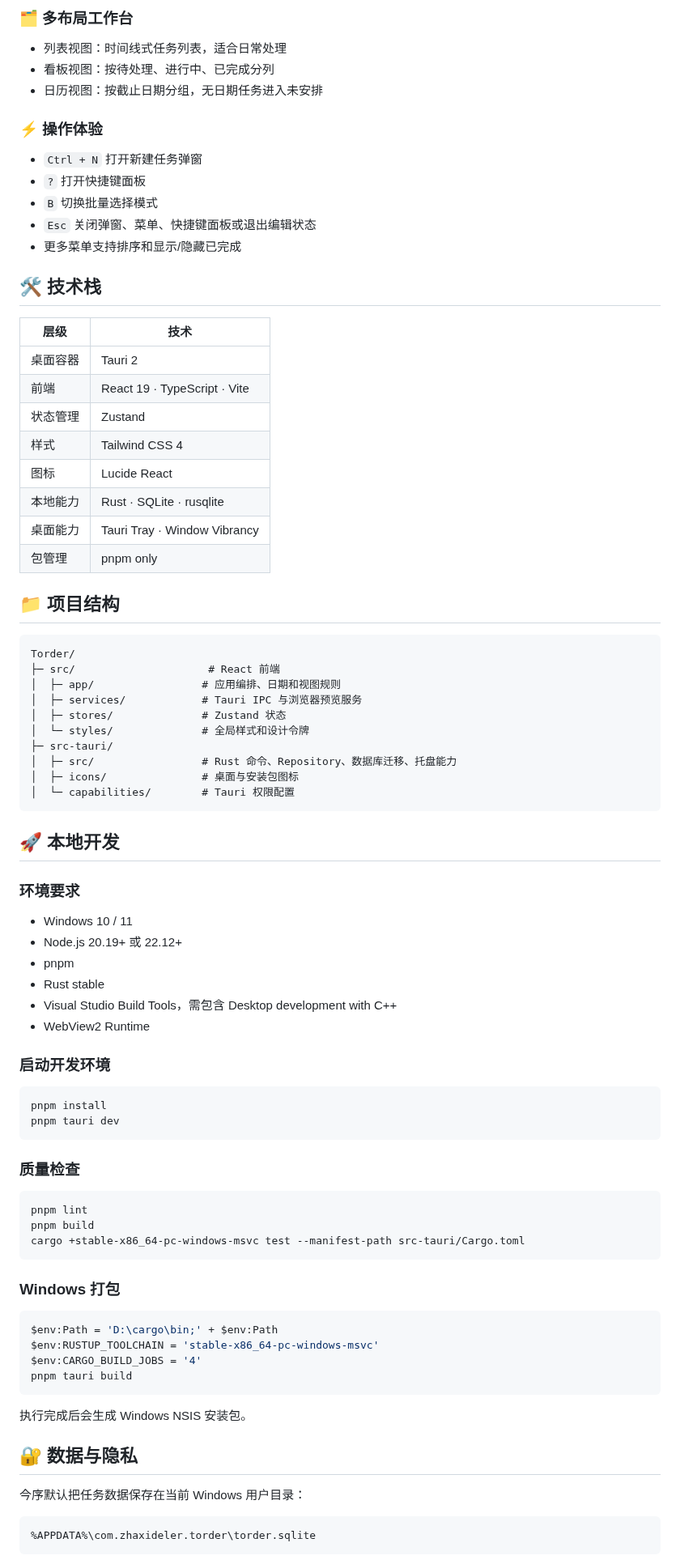
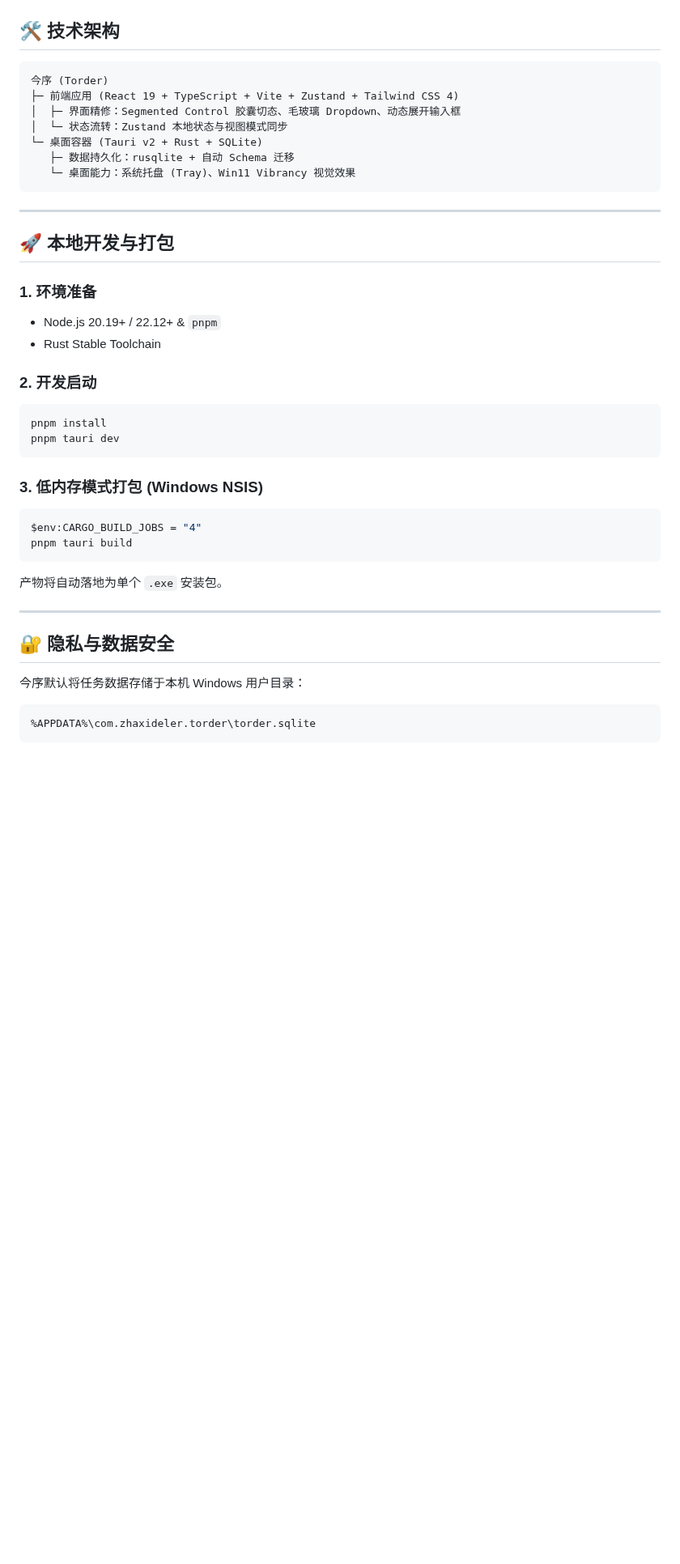
Before and after one commit to kelongyan/Torder, a Markdown page: README.md, the part around one of its changes. Shown at 81% size. Rendered like a GitHub page; blank space fills up the shorter version.

````diff
--- a/README.md
+++ b/README.md
@@ -54,86 +62,42 @@
 
-### 🗂️ 多布局工作台
-
-- 列表视图：时间线式任务列表，适合日常处理
-- 看板视图：按待处理、进行中、已完成分列
-- 日历视图：按截止日期分组，无日期任务进入未安排
-
-### ⚡ 操作体验
-
-- `Ctrl + N` 打开新建任务弹窗
-- `?` 打开快捷键面板
-- `B` 切换批量选择模式
-- `Esc` 关闭弹窗、菜单、快捷键面板或退出编辑状态
-- 更多菜单支持排序和显示/隐藏已完成
-
-## 🛠️ 技术栈
-
-| 层级 | 技术 |
-| --- | --- |
-| 桌面容器 | Tauri 2 |
-| 前端 | React 19 · TypeScript · Vite |
-| 状态管理 | Zustand |
-| 样式 | Tailwind CSS 4 |
-| 图标 | Lucide React |
-| 本地能力 | Rust · SQLite · rusqlite |
-| 桌面能力 | Tauri Tray · Window Vibrancy |
-| 包管理 | pnpm only |
-
-## 📁 项目结构
+## 🛠️ 技术架构
 
 ```text
-Torder/
-├─ src/                     # React 前端
-│  ├─ app/                 # 应用编排、日期和视图规则
-│  ├─ services/            # Tauri IPC 与浏览器预览服务
-│  ├─ stores/              # Zustand 状态
-│  └─ styles/              # 全局样式和设计令牌
-├─ src-tauri/
-│  ├─ src/                 # Rust 命令、Repository、数据库迁移、托盘能力
-│  ├─ icons/               # 桌面与安装包图标
-│  └─ capabilities/        # Tauri 权限配置
+今序 (Torder)
+├─ 前端应用 (React 19 + TypeScript + Vite + Zustand + Tailwind CSS 4)
+│  ├─ 界面精修：Segmented Control 胶囊切态、毛玻璃 Dropdown、动态展开输入框
+│  └─ 状态流转：Zustand 本地状态与视图模式同步
+└─ 桌面容器 (Tauri v2 + Rust + SQLite)
+   ├─ 数据持久化：rusqlite + 自动 Schema 迁移
+   └─ 桌面能力：系统托盘 (Tray)、Win11 Vibrancy 视觉效果
 ```
 
-## 🚀 本地开发
+---
 
-### 环境要求
+## 🚀 本地开发与打包
 
-- Windows 10 / 11
-- Node.js 20.19+ 或 22.12+
-- pnpm
-- Rust stable
-- Visual Studio Build Tools，需包含 Desktop development with C++
-- WebView2 Runtime
+### 1. 环境准备
+- Node.js 20.19+ / 22.12+ & `pnpm`
+- Rust Stable Toolchain
 
-### 启动开发环境
-
+### 2. 开发启动
 ```powershell
 pnpm install
 pnpm tauri dev
 ```
 
-### 质量检查
-
+### 3. 低内存模式打包 (Windows NSIS)
 ```powershell
-pnpm lint
-pnpm build
-cargo +stable-x86_64-pc-windows-msvc test --manifest-path src-tauri/Cargo.toml
-```
-
-### Windows 打包
-
-```powershell
-$env:Path = 'D:\cargo\bin;' + $env:Path
-$env:RUSTUP_TOOLCHAIN = 'stable-x86_64-pc-windows-msvc'
-$env:CARGO_BUILD_JOBS = '4'
+$env:CARGO_BUILD_JOBS = "4"
 pnpm tauri build
 ```
+产物将自动落地为单个 `.exe` 安装包。
 
-执行完成后会生成 Windows NSIS 安装包。
+---
 
-## 🔐 数据与隐私
+## 🔐 隐私与数据安全
 
-今序默认把任务数据保存在当前 Windows 用户目录：
+今序默认将任务数据存储于本机 Windows 用户目录：
 
 ```text
 %APPDATA%\com.zhaxideler.torder\torder.sqlite
````
Also changed, not shown: other parts of README.md (+36 -29 lines), src/assets/readme-preview.png, 6 other files.
